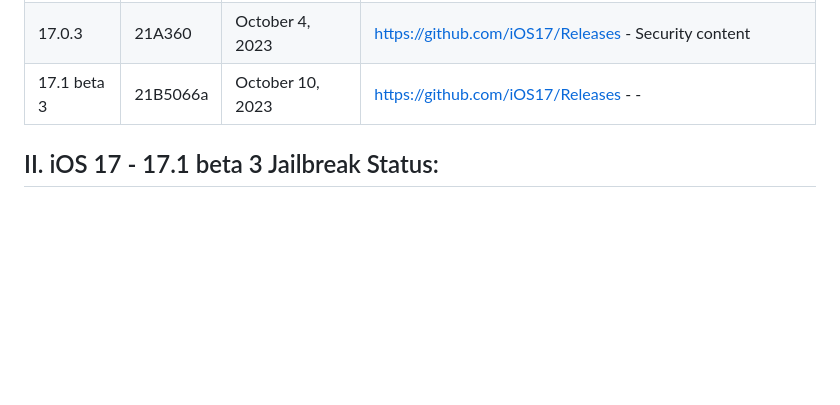
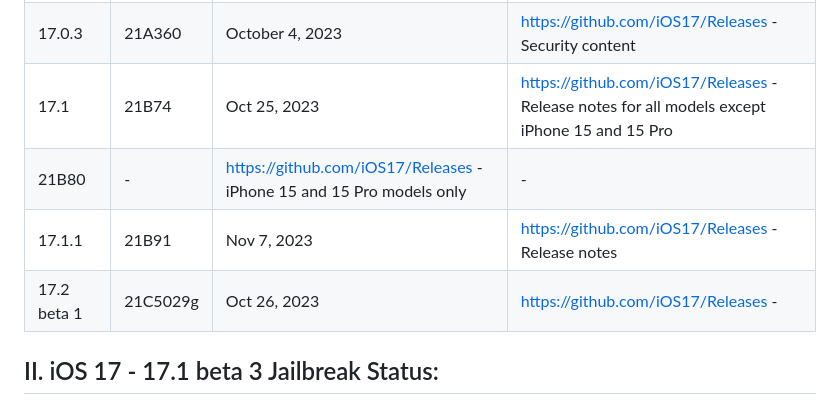
Before and after one commit to iOS17/Jailbreak, a Markdown page: README.md, the part around the change. Drawn GitHub-style; blank space fills up the shorter version.

Commit message:
Update README.md
iOS 17.2 Beta Releases

```diff
--- a/README.md
+++ b/README.md
@@ -84,7 +84,13 @@ Howеvеr,  it's еssеntial to approach jailbrеaking rеsponsibly,  as it invo
 | 17.0.2    | 21A350  | -            | [https://github.com/iOS17/Releases](https://github.com/iOS17/Releases) - iPhone 15 and 15 Pro models only                   |
 | 21A351    | -       | September 26, 2023 | [https://github.com/iOS17/Releases](https://github.com/iOS17/Releases) - All models except iPhone 15 and 15 Pro          |
 | 17.0.3    | 21A360  | October 4, 2023 | [https://github.com/iOS17/Releases](https://github.com/iOS17/Releases) - Security content                                 |
-| 17.1 beta 3 | 21B5066a | October 10, 2023 | [https://github.com/iOS17/Releases](https://github.com/iOS17/Releases) - -
+| 17.1      | 21B74      | Oct 25, 2023     | [https://github.com/iOS17/Releases](https://github.com/iOS17/Releases) - Release notes for all models except iPhone 15 and 15 Pro |
+| 21B80     | -          | [https://github.com/iOS17/Releases](https://github.com/iOS17/Releases) - iPhone 15 and 15 Pro models only | -             |
+| 17.1.1    | 21B91      | Nov 7, 2023      |[https://github.com/iOS17/Releases](https://github.com/iOS17/Releases) -  Release notes |
+| 17.2 beta 1 | 21C5029g | Oct 26, 2023     | [https://github.com/iOS17/Releases](https://github.com/iOS17/Releases) -              |
+
+
+
 
 
 ## II. iOS 17 - 17.1 beta 3	Jailbreak Status:
```
